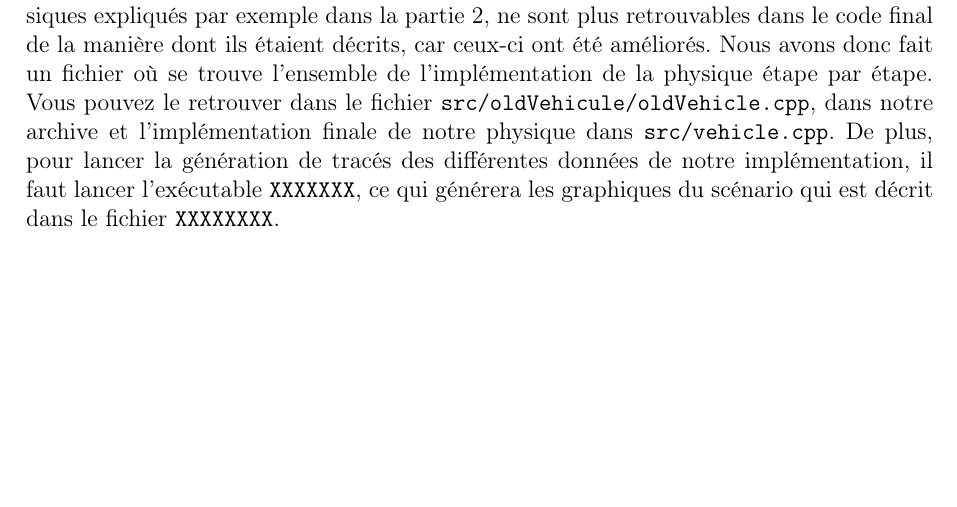
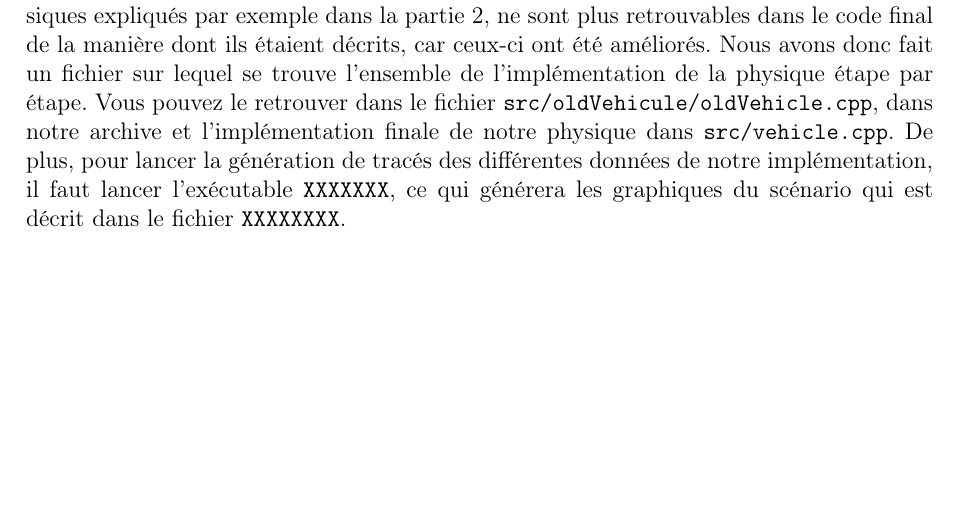
Before and after one commit to QuentinRdl/Driving-Sim, a LaTeX document (LaTeX/driving_sim_report.tex, which reads LaTeX/subpart/20_implementation_physique_modelisation_dyn_vehicule.tex): part of page 18 of 37, cut so that both start at the same text. Compiled offline with pdfLaTeX.

Commit message:
[FIX] - LineFix fix

```diff
--- a/LaTeX/subpart/20_implementation_physique_modelisation_dyn_vehicule.tex
+++ b/LaTeX/subpart/20_implementation_physique_modelisation_dyn_vehicule.tex
@@ -419,10 +415,6 @@ fonction \texttt{void Vehicle::plot();}.
 
-Pour terminer, comme nous avons procédé de manière itérative, les phénomènes physiques expliqués par exemple dans la
-partie \ref{subsec:implementation-des-lois-de-newton-pour-la-dynamique-du-vehicule}, ne sont plus retrouvables dans
-le code final de la manière dont ils étaient décrits, car ceux-ci ont été améliorés.
-Nous avons donc fait un fichier où se trouve l'ensemble de l'implémentation de la physique étape par étape.
-Vous pouvez le retrouver dans le fichier \texttt{src/oldVehicule/oldVehicle.cpp}, dans notre archive et l'implémentation
-finale de notre physique dans \texttt{src/vehicle.cpp}. De plus, pour lancer la génération de tracés des différentes
-données de notre implémentation, il faut lancer l'exécutable \texttt{XXXXXXX}, ce qui générera les graphiques du
-scénario qui est décrit dans le fichier \texttt{XXXXXXXX}.
+Pour terminer, comme nous avons procédé de manière itérative, les phénomènes physiques expliqués par exemple dans la partie~\ref{subsec:implementation-des-lois-de-newton-pour-la-dynamique-du-vehicule}, ne sont plus retrouvables dans le code final de la manière dont ils étaient décrits, car ceux-ci ont été améliorés.
+Nous avons donc fait un fichier sur lequel se trouve l'ensemble de l'implémentation de la physique étape par étape.
+Vous pouvez le retrouver dans le fichier \texttt{src/oldVehicule/oldVehicle.cpp}, dans notre archive et l'implémentation finale de notre physique dans \texttt{src/vehicle.cpp}.
+De plus, pour lancer la génération de tracés des différentes données de notre implémentation, il faut lancer l'exécutable \texttt{XXXXXXX}, ce qui générera les graphiques du scénario qui est décrit dans le fichier \texttt{XXXXXXXX}.
 % TODO : REMPLACER EXE
```
Also changed, not shown: LaTeX/subpart/20_implementation_physique_modelisation_dyn_vehicule.tex (12 more changed lines).
